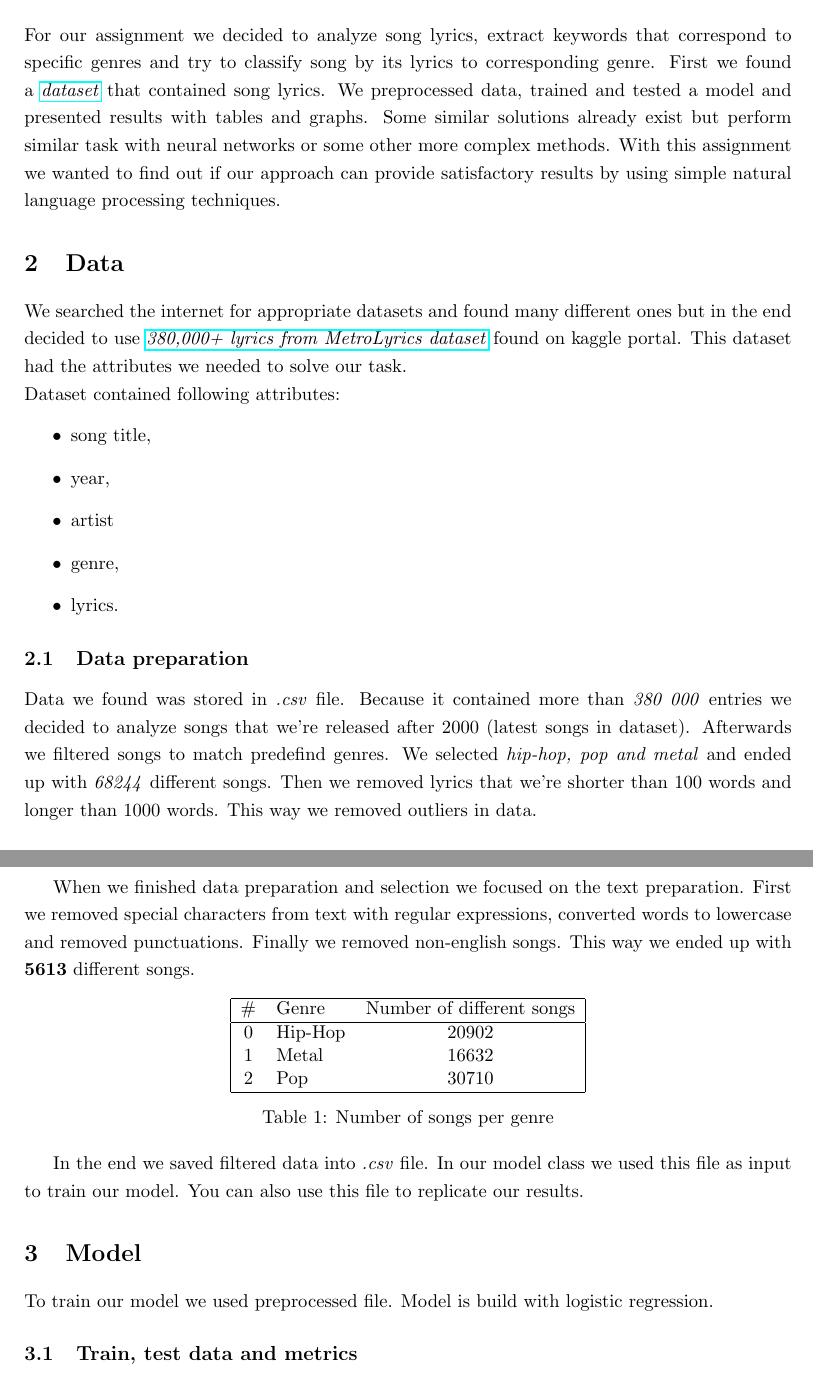
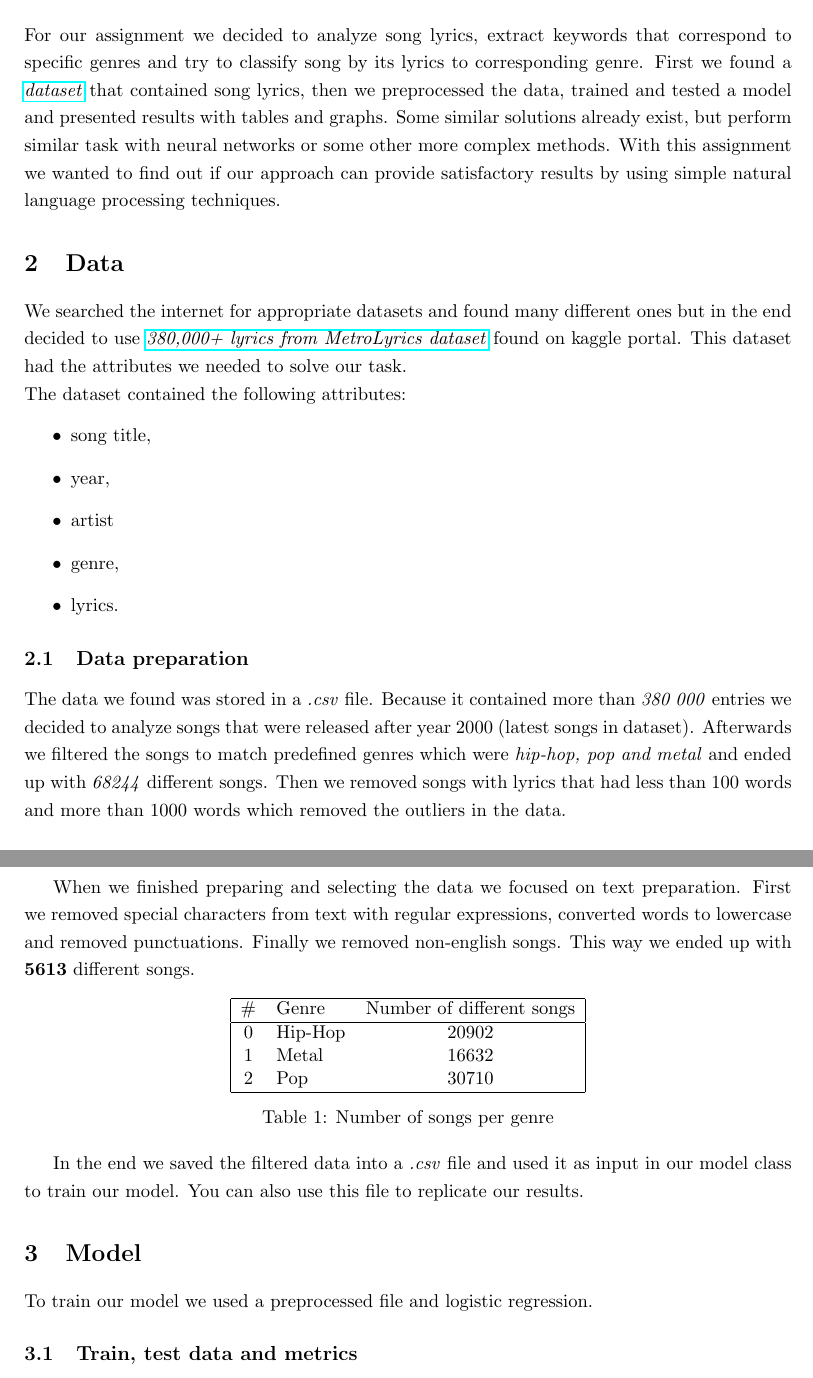
Before and after one commit to marok39/onj-02, a LaTeX document (report/report.tex): two parts of pages 1 and 2 of 8, joined at a grey line, cut so that both start at the same text. Compiled offline with pdfLaTeX.

Commit message:
report fine read #2

```diff
--- a/report/report.tex
+++ b/report/report.tex
@@ -49,14 +49,14 @@ Analysis of song lyrics to match genre \\
 
 \section{NLP task}
 % A paragraph of an NLP task/idea that you solved. A short description of your solution and related work in the field.
-For our assignment we decided to analyze song lyrics, extract keywords that correspond to specific genres and try to classify song by its lyrics to corresponding genre. First we found a \href{https://www.kaggle.com/gyani95/380000-lyrics-from-metrolyrics}{\textit{dataset}} that contained song lyrics. We preprocessed data, trained and tested a model and presented results with tables and graphs. Some similar solutions already exist but perform similar task with neural networks or some other more complex methods. With this assignment we wanted to find out if our approach can provide satisfactory results by using simple natural language processing techniques.
+For our assignment we decided to analyze song lyrics, extract keywords that correspond to specific genres and try to classify song by its lyrics to corresponding genre. First we found a \href{https://www.kaggle.com/gyani95/380000-lyrics-from-metrolyrics}{\textit{dataset}} that contained song lyrics, then we preprocessed the data, trained and tested a model and presented results with tables and graphs. Some similar solutions already exist, but perform similar task with neural networks or some other more complex methods. With this assignment we wanted to find out if our approach can provide satisfactory results by using simple natural language processing techniques.
 
 \section{Data}
 % A description of (train, development, test) data or its retrieval
 % Also describe metrics, used to score the performance of your algorithms.
 We searched the internet for appropriate datasets and found many different ones but in the end decided to use \href{https://www.kaggle.com/gyani95/380000-lyrics-from-metrolyrics}{\textit{380,000+ lyrics from MetroLyrics dataset}} found on kaggle portal. This dataset had the attributes we needed to solve our task.
 
-\noindent Dataset contained following attributes:
+\noindent The dataset contained the following attributes:
 \begin{itemize}
 \item song title,
 \item year,
@@ -66,9 +66,9 @@ We searched the internet for appropriate datasets and found many different ones
 \end{itemize}
 
 \subsection{Data preparation}
-Data we found was stored in \textit{.csv} file. Because it contained more than \textit{380 000} entries we decided to analyze songs that we're released after 2000 (latest songs in dataset). Afterwards we filtered songs to match predefind genres. We selected \textit{hip-hop, pop  and metal} and ended up with \textit{68244} different songs. Then we removed lyrics that we're shorter than 100 words and longer than 1000 words. This way we removed outliers in data.
+The data we found was stored in a \textit{.csv} file. Because it contained more than \textit{380 000} entries we decided to analyze songs that were released after year 2000 (latest songs in dataset). Afterwards we filtered the songs to match predefined genres which were \textit{hip-hop, pop and metal} and ended up with \textit{68244} different songs. Then we removed songs with lyrics that had less than 100 words and more than 1000 words which removed the outliers in the data.
 
-When we finished data preparation and selection we focused on the text preparation. First we removed special characters from text with regular expressions, converted words to lowercase and removed punctuations. Finally we removed non-english songs. This way we ended up with \textbf{5613} different songs.
+When we finished preparing and selecting the data we focused on text preparation. First we removed special characters from text with regular expressions, converted words to lowercase and removed punctuations. Finally we removed non-english songs. This way we ended up with \textbf{5613} different songs.
 
 \begin{table}[h!]
 \centering
@@ -85,11 +85,11 @@ When we finished data preparation and selection we focused on the text preparati
 \caption{Number of songs per genre}
 \end{table}
 
-In the end we saved filtered data into \textit{.csv} file. In our model class we used this file as input to train our model. You can also use this file to replicate our results.
+In the end we saved the filtered data into a \textit{.csv} file and used it as input in our model class to train our model. You can also use this file to replicate our results.
 
 \section{Model}
 
-To train our model we used preprocessed file. Model is build with logistic regression.
+To train our model we used a preprocessed file and logistic regression.
 
 \subsection{Train, test data and metrics}
 % 80 20, regressing 0.2
```
Also changed, not shown: report/report.pdf, report/report.tex (16 more changed lines).
